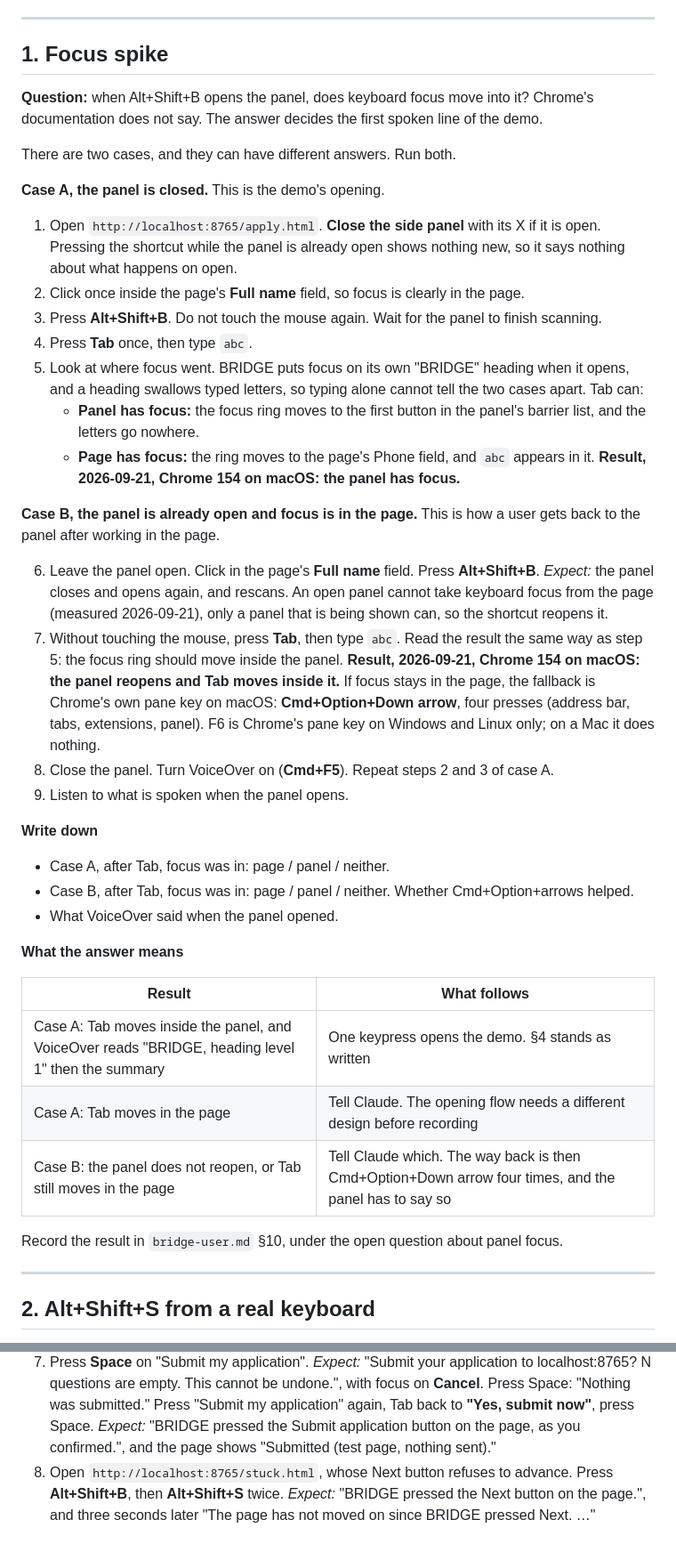
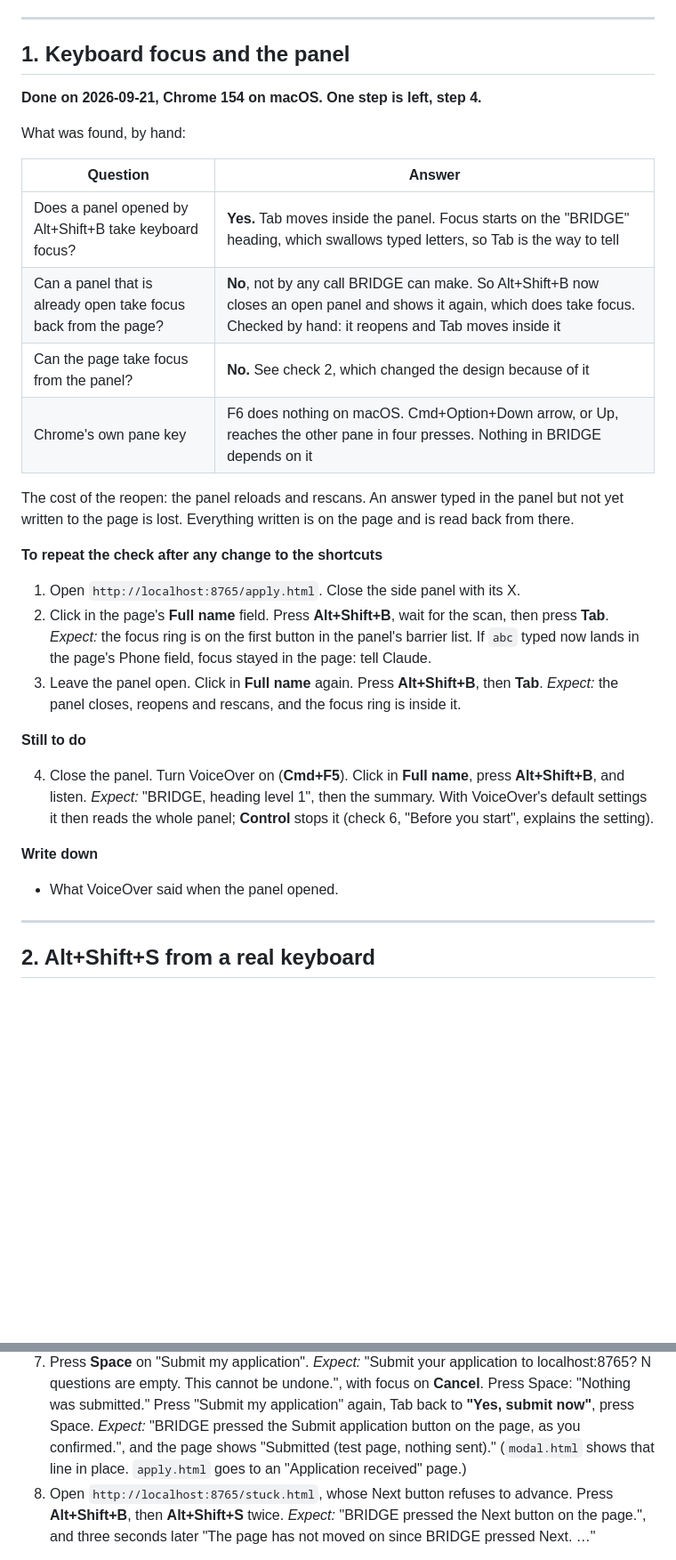
Before and after one commit to jaxwong/bridge, a Markdown page: manual-checks.md, 2 parts joined by grey strips. Shown at 89% size. Drawn GitHub-style; blank space fills up the shorter version.

Commit message:
Manual checks: check 1 rewritten as settled, with the one VoiceOver step that is left, and a status line

```diff
--- a/manual-checks.md
+++ b/manual-checks.md
@@ -82,60 +86,41 @@ panel's console: right-click the panel, Inspect.
 
 ---
 
-## 1. Focus spike
+## 1. Keyboard focus and the panel
 
-**Question:** when Alt+Shift+B opens the panel, does keyboard focus move into it?
-Chrome's documentation does not say. The answer decides the first spoken line of the demo.
+**Done on 2026-09-21, Chrome 154 on macOS. One step is left, step 4.**
 
-There are two cases, and they can have different answers. Run both.
+What was found, by hand:
 
-**Case A, the panel is closed.** This is the demo's opening.
+| Question | Answer |
+|---|---|
+| Does a panel opened by Alt+Shift+B take keyboard focus? | **Yes.** Tab moves inside the panel. Focus starts on the "BRIDGE" heading, which swallows typed letters, so Tab is the way to tell |
+| Can a panel that is already open take focus back from the page? | **No**, not by any call BRIDGE can make. So Alt+Shift+B now closes an open panel and shows it again, which does take focus. Checked by hand: it reopens and Tab moves inside it |
+| Can the page take focus from the panel? | **No.** See check 2, which changed the design because of it |
+| Chrome's own pane key | F6 does nothing on macOS. Cmd+Option+Down arrow, or Up, reaches the other pane in four presses. Nothing in BRIDGE depends on it |
 
-1. Open `http://localhost:8765/apply.html`. **Close the side panel** with its X if it is open.
-   Pressing the shortcut while the panel is already open shows nothing new, so it says
-   nothing about what happens on open.
-2. Click once inside the page's **Full name** field, so focus is clearly in the page.
-3. Press **Alt+Shift+B**. Do not touch the mouse again. Wait for the panel to finish scanning.
-4. Press **Tab** once, then type `abc`.
-5. Look at where focus went. BRIDGE puts focus on its own "BRIDGE" heading when it opens,
-   and a heading swallows typed letters, so typing alone cannot tell the two cases apart.
-   Tab can:
-   - **Panel has focus:** the focus ring moves to the first button in the panel's barrier
-     list, and the letters go nowhere.
-   - **Page has focus:** the ring moves to the page's Phone field, and `abc` appears in it.
-   **Result, 2026-09-21, Chrome 154 on macOS: the panel has focus.**
+The cost of the reopen: the panel reloads and rescans. An answer typed in the panel but not
+yet written to the page is lost. Everything written is on the page and is read back from there.
 
-**Case B, the panel is already open and focus is in the page.** This is how a user gets
-back to the panel after working in the page.
+**To repeat the check after any change to the shortcuts**
 
-6. Leave the panel open. Click in the page's **Full name** field. Press **Alt+Shift+B**.
-   *Expect:* the panel closes and opens again, and rescans. An open panel cannot take
-   keyboard focus from the page (measured 2026-09-21), only a panel that is being shown can,
-   so the shortcut reopens it.
-7. Without touching the mouse, press **Tab**, then type `abc`. Read the result the same way
-   as step 5: the focus ring should move inside the panel.
-   **Result, 2026-09-21, Chrome 154 on macOS: the panel reopens and Tab moves inside it.**
-   If focus stays in the page, the fallback is Chrome's own pane key on macOS:
-   **Cmd+Option+Down arrow**, four presses (address bar, tabs, extensions, panel). F6 is
-   Chrome's pane key on Windows and Linux only; on a Mac it does nothing.
-8. Close the panel. Turn VoiceOver on (**Cmd+F5**). Repeat steps 2 and 3 of case A.
-9. Listen to what is spoken when the panel opens.
+1. Open `http://localhost:8765/apply.html`. Close the side panel with its X.
+2. Click in the page's **Full name** field. Press **Alt+Shift+B**, wait for the scan, then
+   press **Tab**. *Expect:* the focus ring is on the first button in the panel's barrier list.
+   If `abc` typed now lands in the page's Phone field, focus stayed in the page: tell Claude.
+3. Leave the panel open. Click in **Full name** again. Press **Alt+Shift+B**, then **Tab**.
+   *Expect:* the panel closes, reopens and rescans, and the focus ring is inside it.
+
+**Still to do**
+
+4. Close the panel. Turn VoiceOver on (**Cmd+F5**). Click in **Full name**, press
+   **Alt+Shift+B**, and listen. *Expect:* "BRIDGE, heading level 1", then the summary. With
+   VoiceOver's default settings it then reads the whole panel; **Control** stops it (check 6,
+   "Before you start", explains the setting).
 
 **Write down**
 
-- Case A, after Tab, focus was in: page / panel / neither.
-- Case B, after Tab, focus was in: page / panel / neither. Whether Cmd+Option+arrows helped.
 - What VoiceOver said when the panel opened.
-
-**What the answer means**
-
-| Result | What follows |
-|---|---|
-| Case A: Tab moves inside the panel, and VoiceOver reads "BRIDGE, heading level 1" then the summary | One keypress opens the demo. §4 stands as written |
-| Case A: Tab moves in the page | Tell Claude. The opening flow needs a different design before recording |
-| Case B: the panel does not reopen, or Tab still moves in the page | Tell Claude which. The way back is then Cmd+Option+Down arrow four times, and the panel has to say so |
-
-Record the result in `bridge-user.md` §10, under the open question about panel focus.
 
 ---
 
@@ -168,6 +153,7 @@ The command has a gate. The **first** press on a step reads everything back. Onl
    Press Space: "Nothing was submitted." Press "Submit my application" again, Tab back to
    **"Yes, submit now"**, press Space. *Expect:* "BRIDGE pressed the Submit application button
    on the page, as you confirmed.", and the page shows "Submitted (test page, nothing sent)."
+   (`modal.html` shows that line in place. `apply.html` goes to an "Application received" page.)
 8. Open `http://localhost:8765/stuck.html`, whose Next button refuses to advance. Press
    **Alt+Shift+B**, then **Alt+Shift+S** twice. *Expect:* "BRIDGE pressed the Next button on
    the page.", and three seconds later "The page has not moved on since BRIDGE pressed Next. …"
```
Also changed, not shown: other parts of manual-checks.md (+5 -1 lines).
